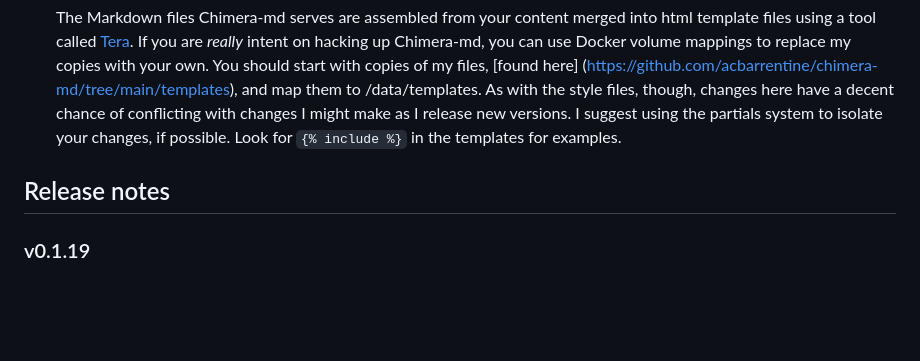
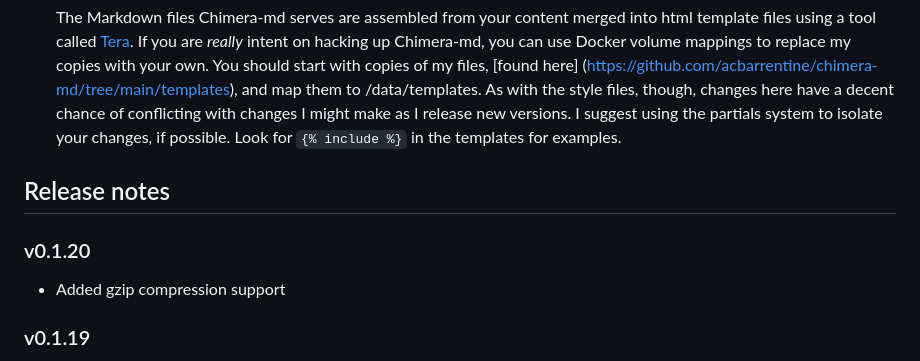
Before and after one commit to acbarrentine/chimera-md, a Markdown page: readme.md, the part around the change. Rendered like a GitHub page; blank space fills up the shorter version.

```diff
--- a/readme.md
+++ b/readme.md
@@ -225,6 +225,10 @@ increasing complexity, these are:
 
 ## Release notes
 
+### v0.1.20
+
+* Added gzip compression support
+
 ### v0.1.19
 
 * Got rid of the plugins notion in favor of using overridden template files
```
